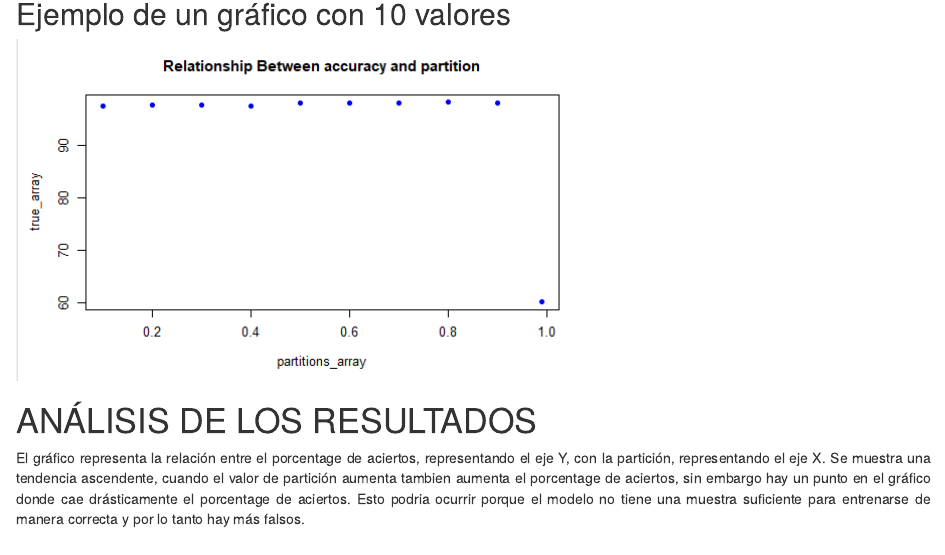
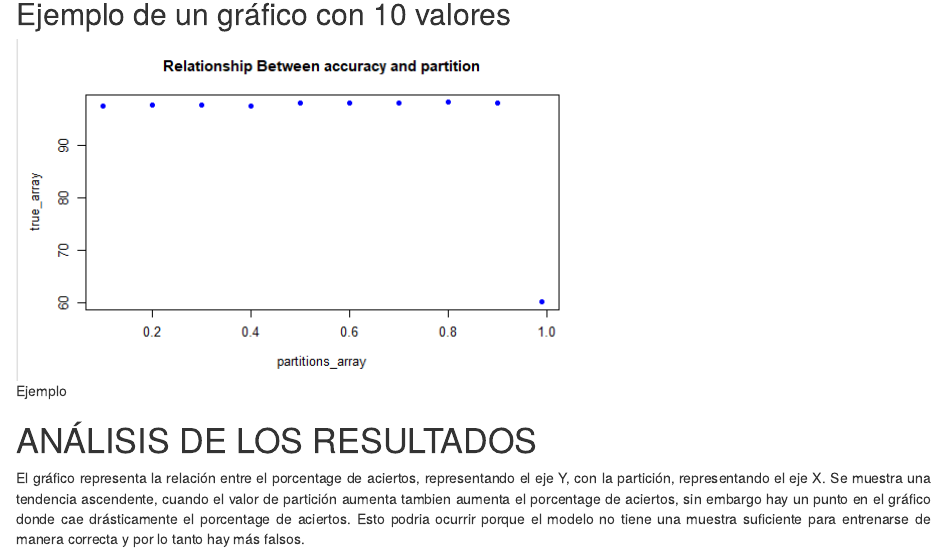
Before and after one commit to Data-Driven-Security/Machine-Learning-DDS, an R Markdown document (Reporte.Rmd): the page in a window 1100 px wide, from 5300 px down. Rendered offline with R 4.5, knitr and Pandoc, with nearby package versions; drawn as R Markdown's standard HTML page in place of the format the file asks for; some code elsewhere in the file could not run offline.

Commit message:
Add ejemplo a Reporte.Rmd

```diff
--- a/Reporte.Rmd
+++ b/Reporte.Rmd
@@ -245,8 +245,7 @@ plot(partitions_array,true_array,
 
 ## Ejemplo de un gráfico con 10 valores
 
-
-![](code/images/graphOf10partitions.png)
+![Ejemplo](code/images/graphOf10partitions.png)
 
 
 # ANÁLISIS DE LOS RESULTADOS
```
Also changed, not shown: README.md.
